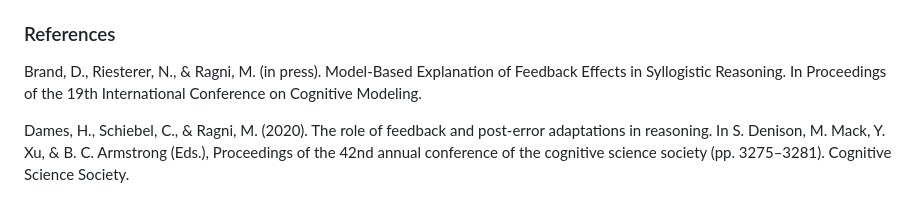
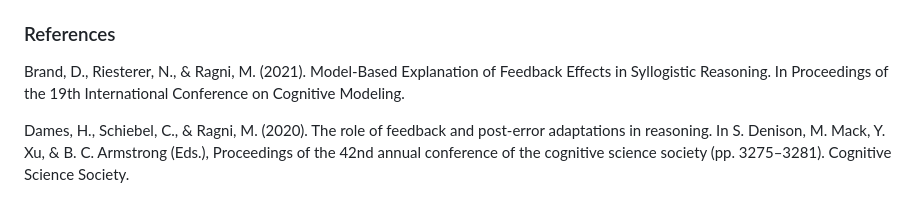
Before and after one commit to brand-d/iccm-feedbackexplanation, a Markdown page: README.md, the part around the change. GitHub-like rendering.

```diff
--- a/README.md
+++ b/README.md
@@ -93,6 +93,6 @@ The webexperiment can be opened using the editor at https://editor.construct.net
 
 ### References
 
-Brand, D., Riesterer, N., & Ragni, M. (in press). Model-Based Explanation of Feedback Effects in Syllogistic Reasoning. In Proceedings of the 19th International Conference on Cognitive Modeling.
+Brand, D., Riesterer, N., & Ragni, M. (2021). Model-Based Explanation of Feedback Effects in Syllogistic Reasoning. In Proceedings of the 19th International Conference on Cognitive Modeling.
 
 Dames, H., Schiebel, C., & Ragni, M. (2020). The role of feedback and post-error adaptations in reasoning. In S. Denison, M. Mack, Y. Xu, & B. C. Armstrong (Eds.), Proceedings of the 42nd annual conference of the cognitive science society (pp. 3275–3281). Cognitive Science Society.
```
